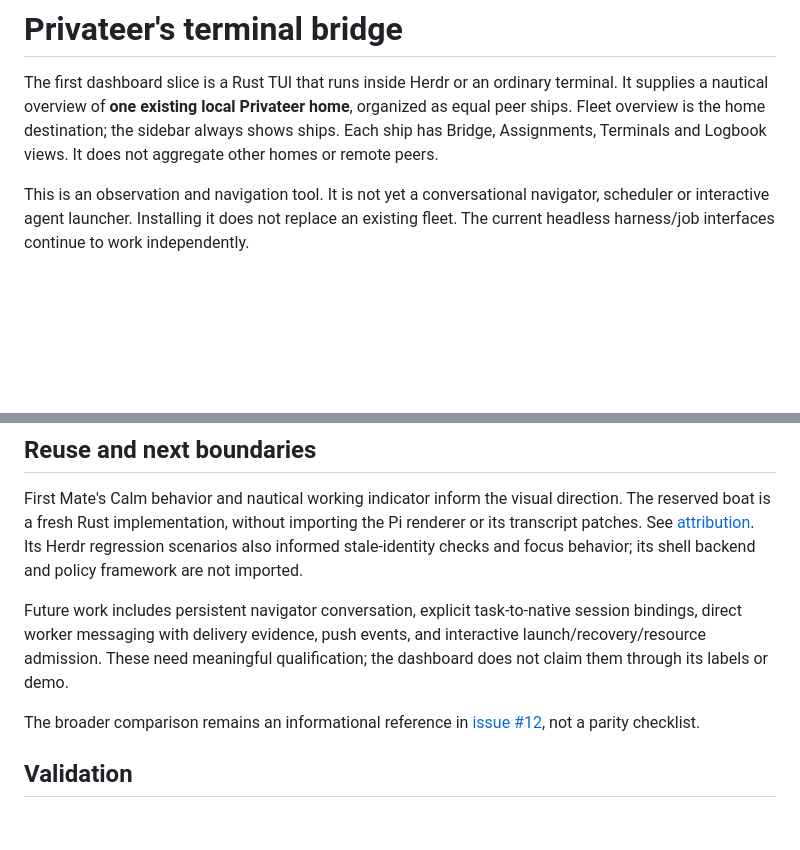
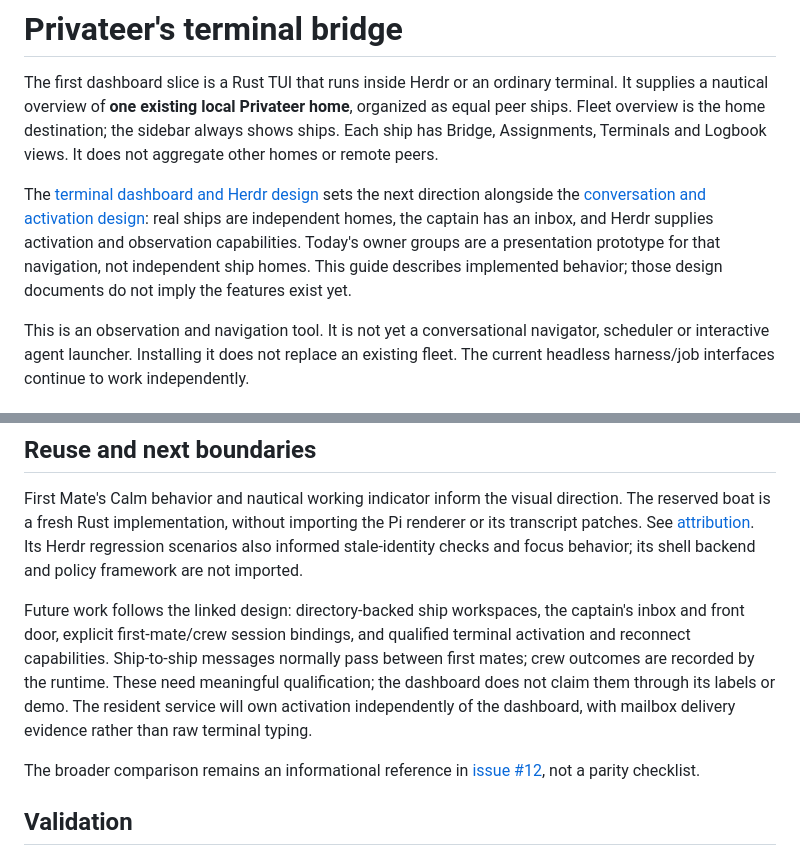
Before and after one commit to kirkins/privateer, a Markdown page: docs/dashboard.md, 2 parts joined by grey strips. Drawn GitHub-style; blank space fills up the shorter version.

Commit message:
Align terminal dashboard design with conversation and activation

```diff
--- a/docs/dashboard.md
+++ b/docs/dashboard.md
@@ -5,6 +5,14 @@ terminal. It supplies a nautical overview of **one existing local Privateer
 home**, organized as equal peer ships. Fleet overview is the home destination;
 the sidebar always shows ships. Each ship has Bridge, Assignments, Terminals
 and Logbook views. It does not aggregate other homes or remote peers.
+
+The [terminal dashboard and Herdr design](design/terminal-dashboard-and-herdr.md)
+sets the next direction alongside the
+[conversation and activation design](design/conversation-and-activation.md):
+real ships are independent homes, the captain has an inbox, and Herdr supplies
+activation and observation capabilities. Today's owner groups are a presentation
+prototype for that navigation, not independent ship homes. This guide describes
+implemented behavior; those design documents do not imply the features exist yet.
 
 This is an observation and navigation tool. It is not yet a conversational
 navigator, scheduler or interactive agent launcher. Installing it does not
@@ -174,10 +182,13 @@ renderer or its transcript patches. See [attribution](../THIRD_PARTY_NOTICES.md)
 Its Herdr regression scenarios also informed stale-identity checks and focus
 behavior; its shell backend and policy framework are not imported.
 
-Future work includes persistent navigator conversation, explicit task-to-native
-session bindings, direct worker messaging with delivery evidence, push events,
-and interactive launch/recovery/resource admission. These need meaningful
-qualification; the dashboard does not claim them through its labels or demo.
+Future work follows the linked design: directory-backed ship workspaces, the
+captain's inbox and front door, explicit first-mate/crew session bindings, and
+qualified terminal activation and reconnect capabilities. Ship-to-ship messages
+normally pass between first mates; crew outcomes are recorded by the runtime.
+These need meaningful qualification; the dashboard does not claim them through
+its labels or demo. The resident service will own activation independently of
+the dashboard, with mailbox delivery evidence rather than raw terminal typing.
 
 The broader comparison remains an informational reference in
 [issue #12](https://github.com/kirkins/privateer/issues/12), not a parity checklist.
```
Also changed, not shown: docs/design/terminal-dashboard-and-herdr.md (added, +195 -0 lines).
